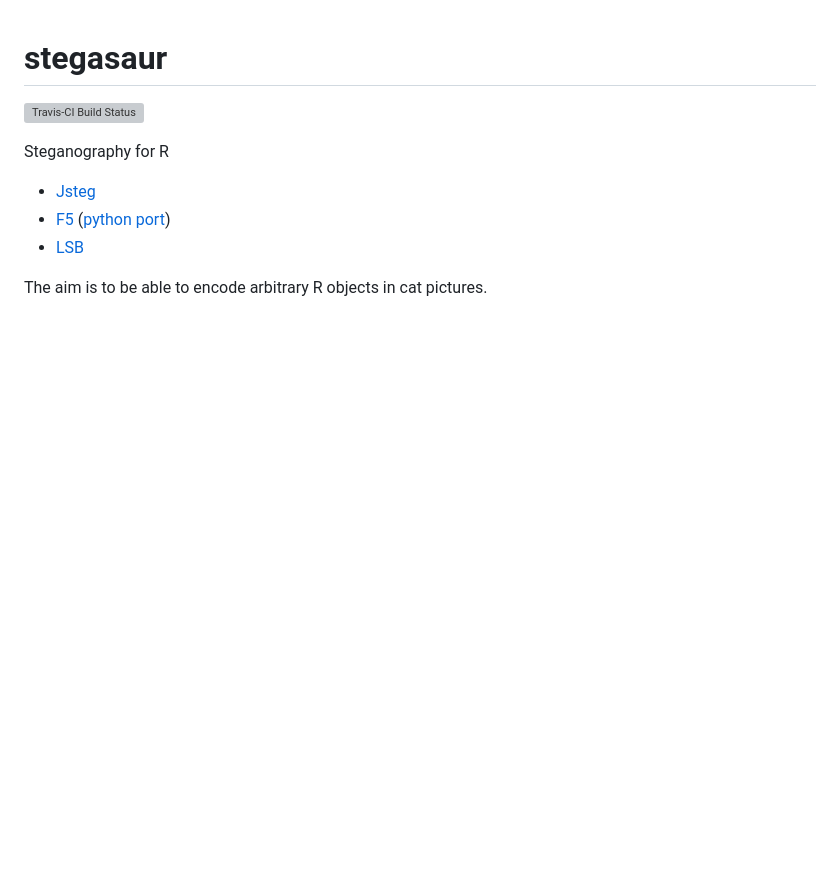
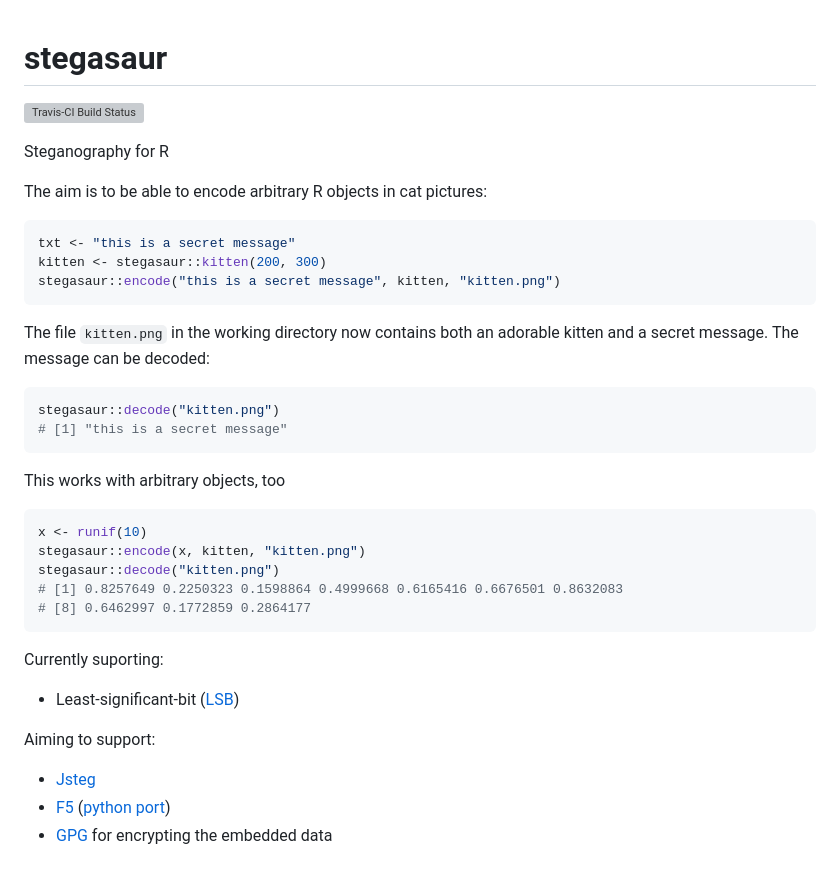
Before and after one commit to richfitz/stegasaur, a Markdown page: README.md, the part around the change. Rendered like a GitHub page; blank space fills up the shorter version; grey boxes are pictures that could not be loaded.

Commit message:
User-friendly interface, with demo encoding data into a :cat2:

````diff
--- a/README.md
+++ b/README.md
@@ -4,8 +4,37 @@
 
 Steganography for R
 
+The aim is to be able to encode arbitrary R objects in cat pictures:
+
+```r
+txt <- "this is a secret message"
+kitten <- stegasaur::kitten(200, 300)
+stegasaur::encode("this is a secret message", kitten, "kitten.png")
+```
+
+The file `kitten.png` in the working directory now contains both an adorable kitten and a secret message.  The message can be decoded:
+
+```r
+stegasaur::decode("kitten.png")
+# [1] "this is a secret message"
+```
+
+This works with arbitrary objects, too
+
+```r
+x <- runif(10)
+stegasaur::encode(x, kitten, "kitten.png")
+stegasaur::decode("kitten.png")
+# [1] 0.8257649 0.2250323 0.1598864 0.4999668 0.6165416 0.6676501 0.8632083
+# [8] 0.6462997 0.1772859 0.2864177
+```
+
+Currently suporting:
+
+* Least-significant-bit ([LSB](https://github.com/RobinDavid/LSB-Steganography))
+
+Aiming to support:
+
 * [Jsteg](http://zooid.org/~paul/crypto/jsteg/)
 * [F5](code.google.com/p/f5-steganography/) ([python port](https://github.com/jackfengji/f5-steganography))
-* [LSB](https://github.com/RobinDavid/LSB-Steganography)
-
-The aim is to be able to encode arbitrary R objects in cat pictures.
+* [GPG](https://www.gnupg.org) for encrypting the embedded data
````
Also changed, not shown: inst/man_with_cats.jpg (added), 4 other files.
